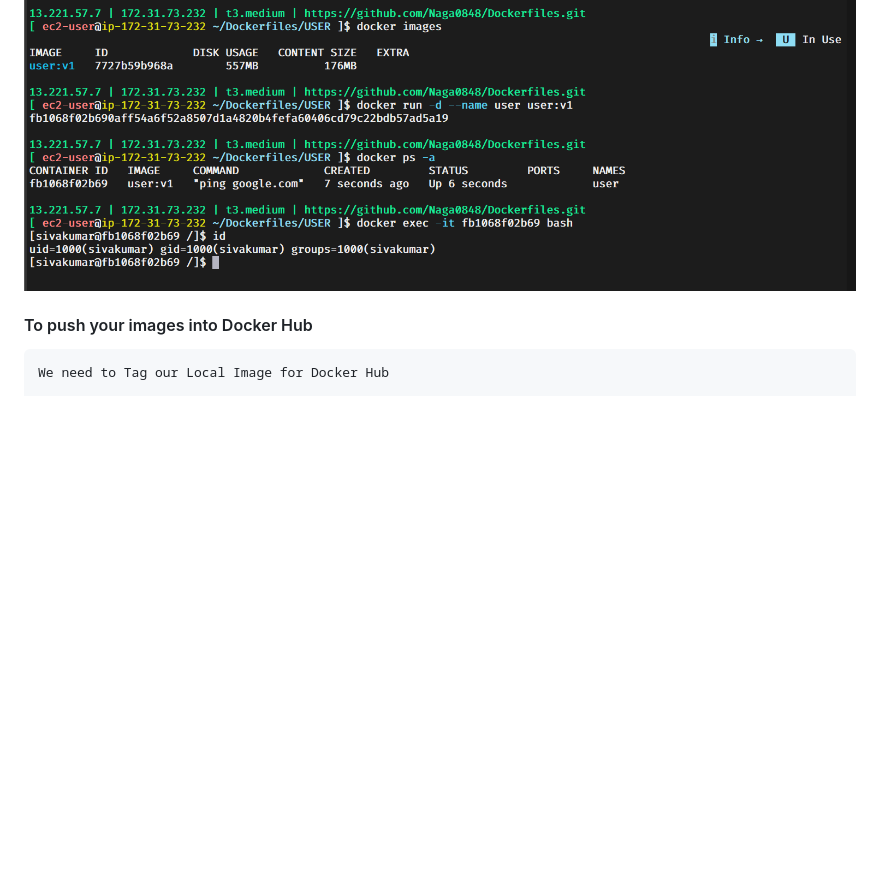
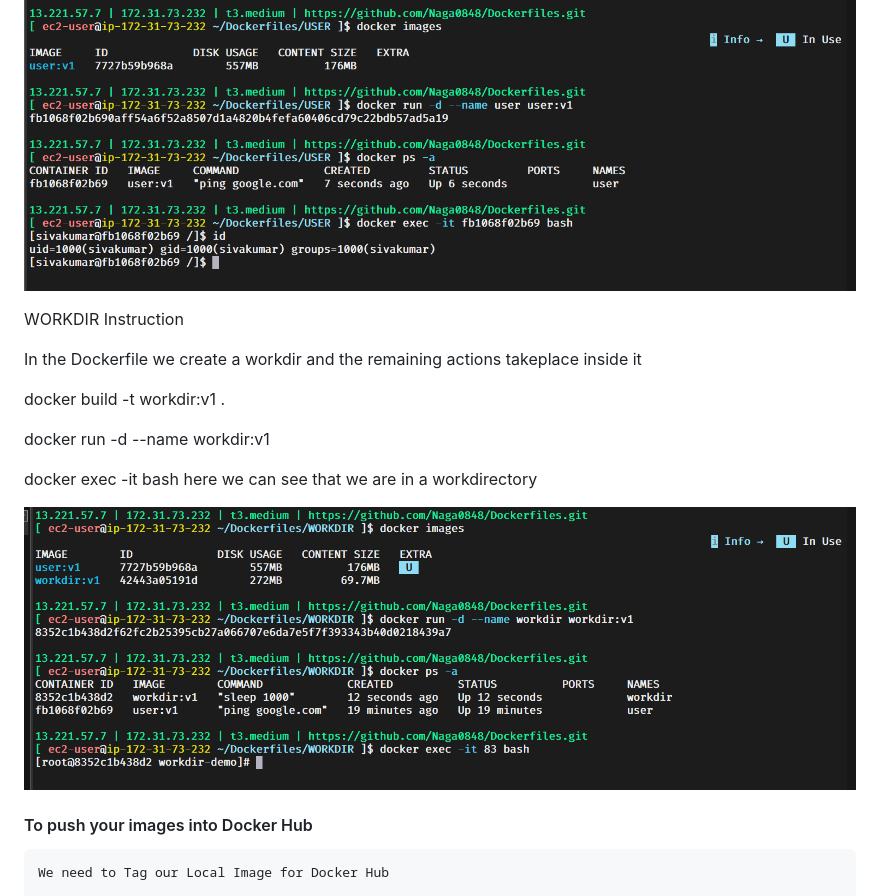
Before and after one commit to Naga0848/Dockerfiles, a Markdown page: README.md, the part around the change. GitHub-like rendering; pictures changed too: images/workdir.png (added); blank space fills up the shorter version.

Commit message:
docker

```diff
--- a/README.md
+++ b/README.md
@@ -253,6 +253,18 @@
 
    ![App Screenshot](images/user.png)
 
+   WORKDIR Instruction
+
+   In the Dockerfile we create a workdir and the remaining actions takeplace inside it
+
+   docker build -t workdir:v1 .
+
+   docker run -d --name workdir:v1
+
+   docker exec -it <container-name> bash
+    here we can see that we are in a workdirectory
+
+   ![App Screenshot](images/workdir.png)
 
 
 #### To push your images into Docker Hub
```
